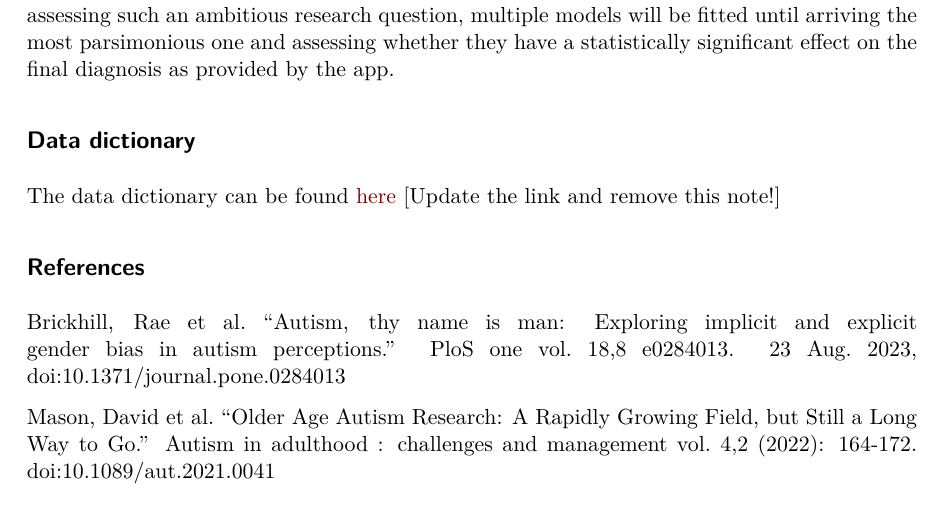
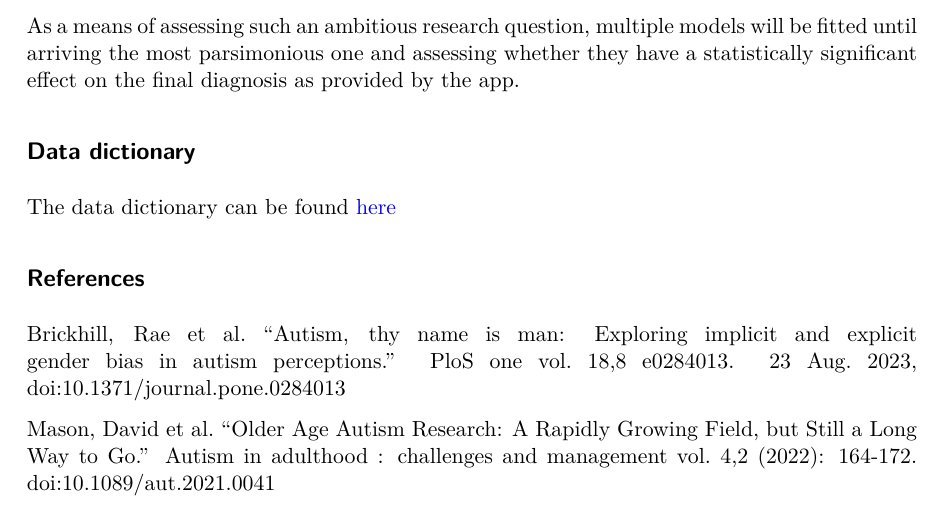
Before and after one commit to sta221-sp25/project-The-Repos, a Quarto document (proposal.qmd): part of page 2 of 3, cut so that both start at the same text. The pictures show the output file proposal.pdf that the author committed with the source.

Commit message:
Analysis approach done, added link to dataset, references

```diff
--- a/proposal.qmd
+++ b/proposal.qmd
@@ -54,12 +54,13 @@ autism_ds <- autism_ds %>%
 The clear response variable of interest is “Class/ASD,” given that it is the categorical measure of whether a test-taker possesses enough traits to be deemed in the spectrum. Considering the binary nature of the variable—taking values “Yes” or “No”—it is plausible to postulate that a logistic regression model is an optimal model for its prediction.
 
 In terms of relevant predictor variables, the most interesting ones to add to such a model would be individual AQ-10 question responses (binary, categorical)—given that these are the main questions used to provide a final diagnosis. Additionally, considering the interaction terms between such variables along with sex, age, and ethnic background would be interesting due to the prevalence of mentions in the literature that men tend to be diagnosed more often than women (Brickhill et al., 2023), older folk tend to be underdiagnosed and under-researched (Mason et al., 2022), and that white patients are more likely to be diagnosed.
+
 As a means of assessing such an ambitious research question, multiple models will be fitted until arriving the most parsimonious one and assessing whether they have a statistically significant effect on the final diagnosis as provided by the app.
 
 
 ## Data dictionary
 
-The data dictionary can be found [here](ADD%20LINK!!!) \[Update the link and remove this note!\]
+The data dictionary can be found [here](https://archive.ics.uci.edu/dataset/426/autism+screening+adult)
 
 ## References
 Brickhill, Rae et al. “Autism, thy name is man: Exploring implicit and explicit gender bias in autism perceptions.” PloS one vol. 18,8 e0284013. 23 Aug. 2023, doi:10.1371/journal.pone.0284013
```
Also changed, not shown: proposal.pdf.
